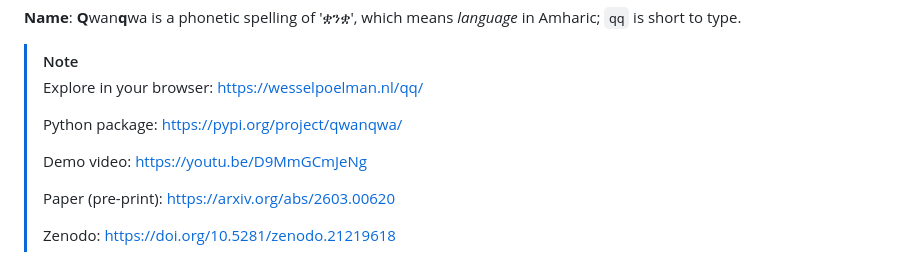
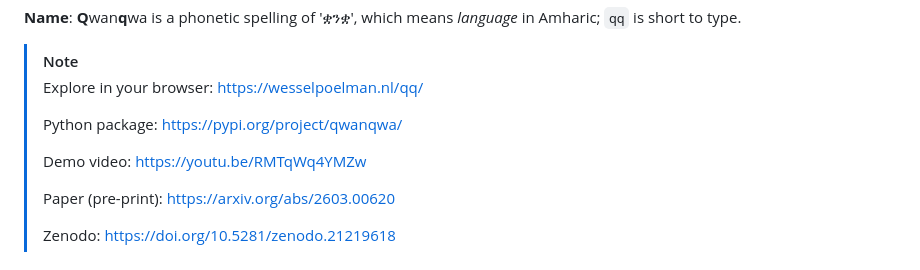
Before and after one commit to WPoelman/qwanqwa, a Markdown page: README.md, the part around the change. Rendered like a GitHub page.

Commit message:
new demo video

```diff
--- a/README.md
+++ b/README.md
@@ -9,7 +9,7 @@ A unified language metadata toolkit for NLP: identifiers, scripts, speakers, geo
 >
 > Python package: https://pypi.org/project/qwanqwa/
 >
-> Demo video: https://youtu.be/D9MmGCmJeNg
+> Demo video: https://youtu.be/RMTqWq4YMZw
 >
 > Paper (pre-print): https://arxiv.org/abs/2603.00620
 >
```
